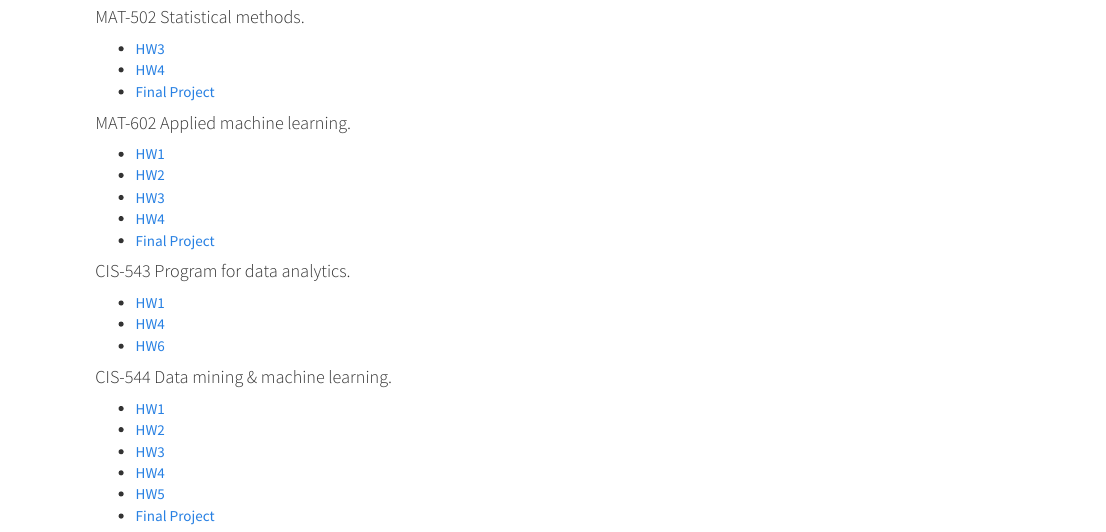
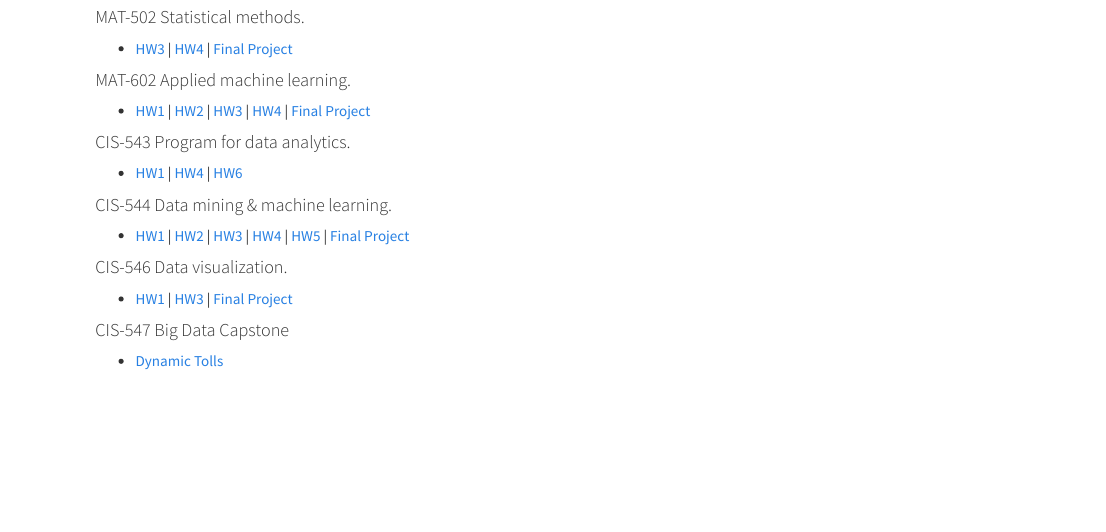
Before and after one commit to jchen0909/simonchen.github.io, an R Markdown document (Accomplishment.Rmd): the page in a window 1100 px wide, from 600 px down. Rendered offline with R 4.5, knitr and Pandoc, with nearby package versions; a font, style sheet, LaTeX package, included part or bibliography that could not be used is replaced or left out.

Commit message:
first build

```diff
--- a/Accomplishment.Rmd
+++ b/Accomplishment.Rmd
@@ -28,29 +28,24 @@ Used python to analysis the bus traffic system. Including the bus transportation
 
 #### MAT-502 Statistical methods.
 
- - [HW3](files//MAT_502_HW3_Chen.html)
- - [HW4](files//MAT_502_HW4_Chen.html)
- - [Final Project](files//MAT_502_Final_Project_Chen.html)
+ - [HW3](files//MAT_502_HW3_Chen.html) | [HW4](files//MAT_502_HW4_Chen.html) | [Final Project](files//MAT_502_Final_Project_Chen.html)
 
 #### MAT-602 Applied machine learning.
 
- - [HW1](files//MAT_602_HW1_chen.pdf)
- - [HW2](files//MAT_602_HW2_Chen.html)
- - [HW3](files//MAT_602_HW3_Chen.html)
- - [HW4](files//MAT_602_HW4_Chen.html)
- - [Final Project](files//MAT_602_Final_Project_Chen.html)
+ - [HW1](files//MAT_602_HW1_chen.pdf) | [HW2](files//MAT_602_HW2_Chen.html) | [HW3](files//MAT_602_HW3_Chen.html) | [HW4](files//MAT_602_HW4_Chen.html) | [Final Project](files//MAT_602_Final_Project_Chen.html)
 
 #### CIS-543 Program for data analytics.
 
- - [HW1](files//543_HW_1.html)
- - [HW4](files//543_HW_4.html)
- - [HW6](files//543_HW_6.html)
+ - [HW1](files//543_HW_1.html) | [HW4](files//543_HW_4.html) | [HW6](files//543_HW_6.html)
 
 #### CIS-544 Data mining & machine learning.
 
- - [HW1](files//CIS_544_HW1_Chen.html)
- - [HW2](files//CIS_544_HW2_Chen.html)
- - [HW3](files//CIS_544_HW3_Chen.html)
- - [HW4](files//CIS_544_HW4_Chen.html)
- - [HW5](files//CIS_544_HW5_Chen.html)
- - [Final Project](files//CIS_544_Final_Project_Chen.pdf)
+ - [HW1](files//CIS_544_HW1_Chen.html) | [HW2](files//CIS_544_HW2_Chen.html) | [HW3](files//CIS_544_HW3_Chen.html) | [HW4](files//CIS_544_HW4_Chen.html) | [HW5](files//CIS_544_HW5_Chen.html) | [Final Project](files//CIS_544_Final_Project_Chen.pdf)
+
+#### CIS-546 Data visualization.
+
+  - [HW1](files//Austin_Animal_Center_Outcomes.nb.html) | [HW3](files/hw3.nb.html) | [Final Project](files//CIS-546_FINAL.nb.html)
+
+#### CIS-547 Big Data Capstone
+
+  - [Dynamic Tolls](files//Dynamic toll.html)
```
Also changed, not shown: Accomplishment.html, files/Austin_Animal_Center_Outcomes.nb.html (added), files/CIS-546_FINAL.nb.html (added), files/Dynamic toll.html (added), files/hw3.nb.html (added), files/week5 web extract.nb.html (added), 1 other file.
